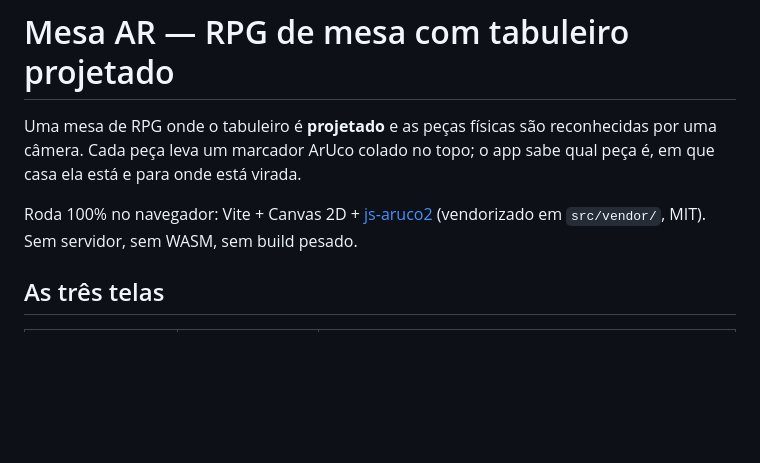
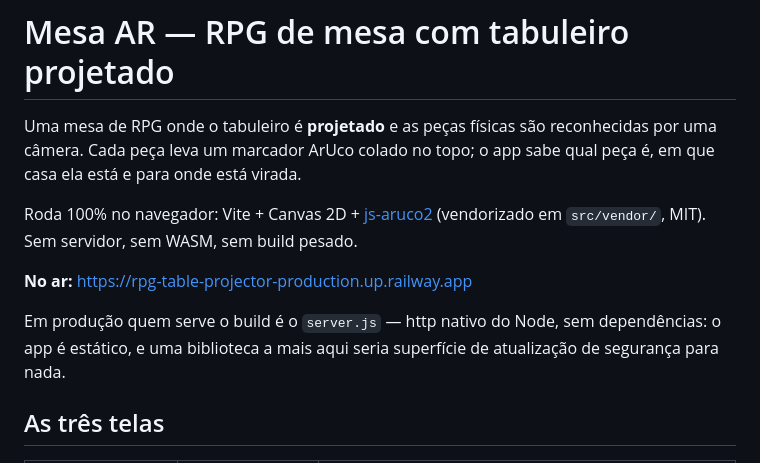
Before and after one commit to mpires-dev/rpg-table-projector, a Markdown page: README.md, the part around the change. GitHub-like rendering; blank space fills up the shorter version.

Commit message:
Aponta o endereço de produção no README

```diff
--- a/README.md
+++ b/README.md
@@ -6,6 +6,12 @@ app sabe qual peça é, em que casa ela está e para onde está virada.
 
 Roda 100% no navegador: Vite + Canvas 2D + [js-aruco2](https://github.com/damianofalcioni/js-aruco2)
 (vendorizado em `src/vendor/`, MIT). Sem servidor, sem WASM, sem build pesado.
+
+**No ar:** https://rpg-table-projector-production.up.railway.app
+
+Em produção quem serve o build é o `server.js` — http nativo do Node, sem
+dependências: o app é estático, e uma biblioteca a mais aqui seria superfície de
+atualização de segurança para nada.
 
 ## As três telas
 
```
